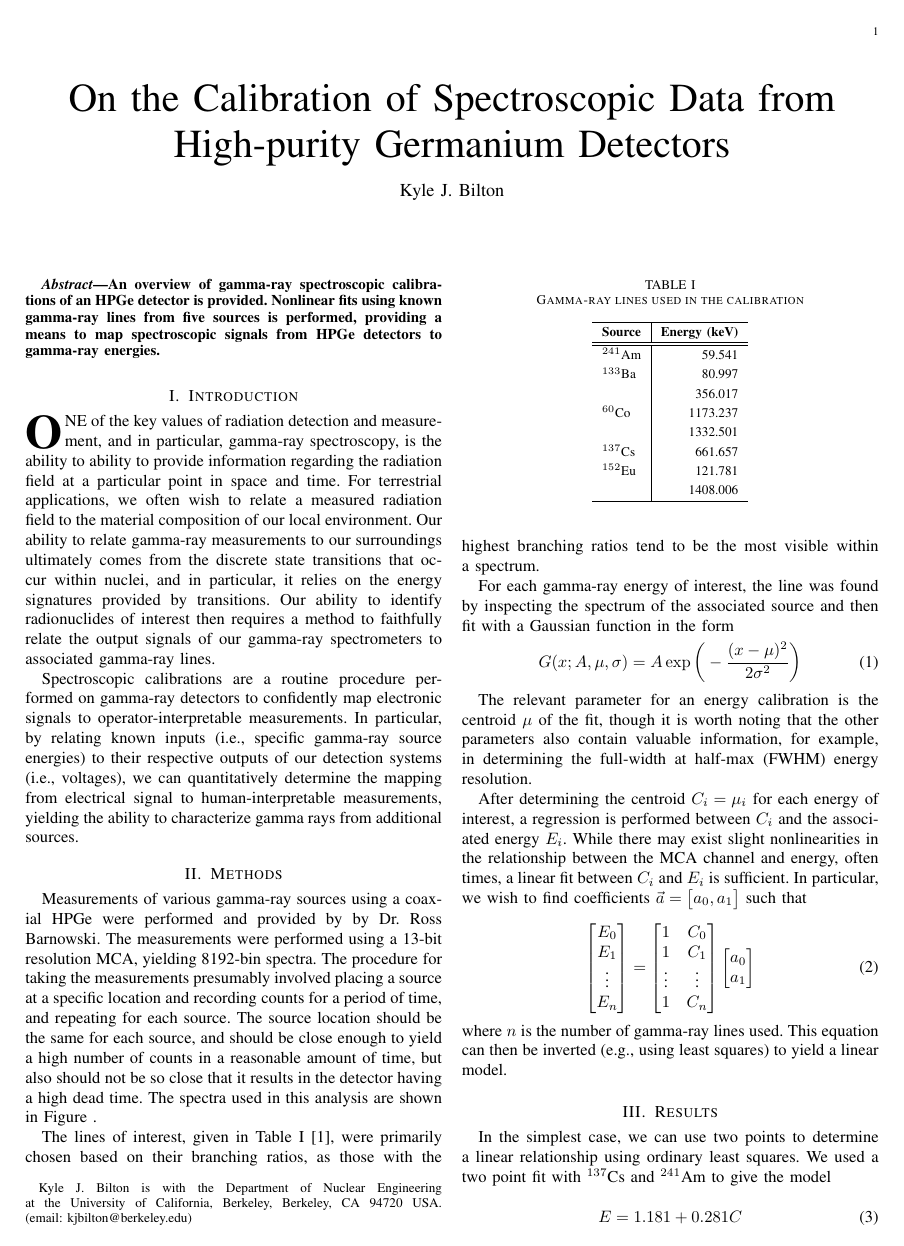
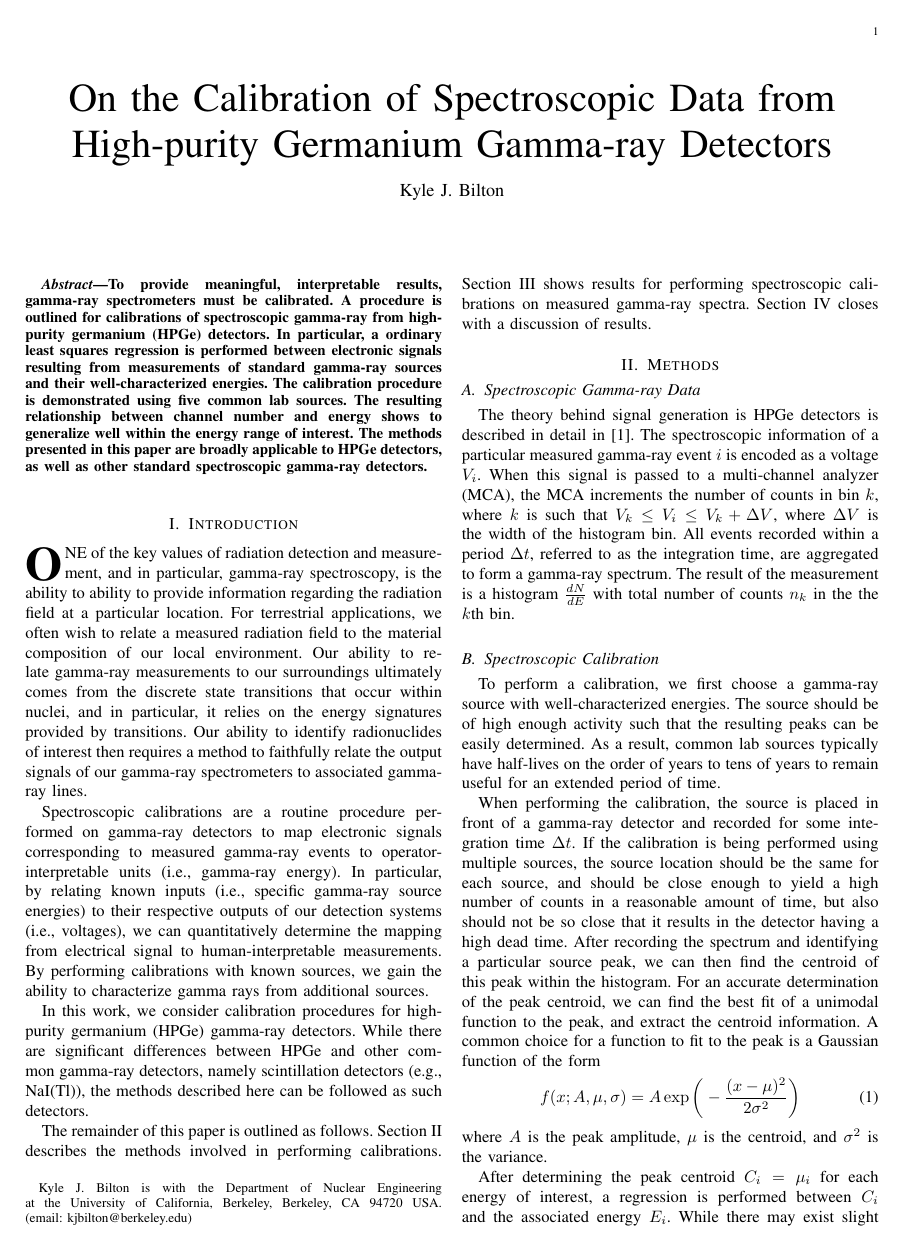
Before and after one commit to NE204-Fall2018/kjbilton-lab0, a LaTeX paper (report.tex, which reads text/01-introduction.tex, text/02-methods.tex, text/03-results.tex): page 1 of 3 before the commit and page 1 of 4 after it. Compiled offline with pdfLaTeX.

Commit message:
updating report

```diff
--- a/report.tex
+++ b/report.tex
@@ -9,6 +9,7 @@
 \usepackage{amssymb}    % Expanded math symbols
 \usepackage{graphicx}   % For images
 \usepackage{float}
+\usepackage[plain]{fancyref}
 \usepackage[version=3]{mhchem} % For nuclide formatting
 
 % All images/figures will be stored in the images folder.
@@ -16,7 +17,7 @@
 \graphicspath{{./fig/}}
 
 % Metadata
-\title{On the Calibration of Spectroscopic Data from High-purity Germanium Detectors}
+\title{On the Calibration of Spectroscopic Data from High-purity Germanium Gamma-ray Detectors}
 \author{Kyle J. Bilton%
 \thanks{Kyle~J.~Bilton is with the Department of Nuclear Engineering at the University of California, Berkeley, Berkeley, CA 94720 USA. (email:~\mbox{kjbilton@berkeley.edu})}}
 
@@ -27,8 +28,12 @@
 \maketitle
 
 \begin{abstract}
-An overview of gamma-ray spectroscopic calibrations of an HPGe detector is provided.
-Nonlinear fits using known gamma-ray lines from five sources is performed, providing a means to map spectroscopic signals from HPGe detectors to gamma-ray energies.
+To provide meaningful, interpretable results, gamma-ray spectrometers must be calibrated.
+A procedure is outlined for calibrations of spectroscopic gamma-ray from high-purity germanium (HPGe) detectors.
+In particular, a ordinary least squares regression is performed between electronic signals resulting from measurements of standard gamma-ray sources and their well-characterized energies.
+The calibration procedure is demonstrated using five common lab sources.
+The resulting relationship between channel number and energy shows to generalize well within the energy range of interest.
+The methods presented in this paper are broadly applicable to HPGe detectors, as well as other standard spectroscopic gamma-ray detectors.
 \end{abstract}
 
 
--- a/text/01-introduction.tex
+++ b/text/01-introduction.tex
@@ -1,7 +1,16 @@
-\IEEEPARstart{O}{ne} of the key values of radiation detection and measurement, and in particular, gamma-ray spectroscopy, is the ability to ability to provide information regarding the radiation field at a particular point in space and time.
+\IEEEPARstart{O}{ne} of the key values of radiation detection and measurement, and in particular, gamma-ray spectroscopy, is the ability to ability to provide information regarding the radiation field at a particular location.
 For terrestrial applications, we often wish to relate a measured radiation field to the material composition of our local environment.
 Our ability to relate gamma-ray measurements to our surroundings ultimately comes from the discrete state transitions that occur within nuclei, and in particular, it relies on the energy signatures provided by transitions.
 Our ability to identify radionuclides of interest then requires a method to faithfully relate the output signals of our gamma-ray spectrometers to associated gamma-ray lines.
 
-Spectroscopic calibrations are a routine procedure performed on gamma-ray detectors to confidently map electronic signals to operator-interpretable measurements.
-In particular, by relating known inputs (i.e., specific gamma-ray source energies) to their respective outputs of our detection systems (i.e., voltages), we can quantitatively determine the mapping from electrical signal to human-interpretable measurements, yielding the ability to characterize gamma rays from additional sources.
+Spectroscopic calibrations are a routine procedure performed on gamma-ray detectors to map electronic signals corresponding to measured gamma-ray events to operator-interpretable units (i.e., gamma-ray energy).
+In particular, by relating known inputs (i.e., specific gamma-ray source energies) to their respective outputs of our detection systems (i.e., voltages), we can quantitatively determine the mapping from electrical signal to human-interpretable measurements.
+By performing calibrations with known sources, we gain the ability to characterize gamma rays from additional sources.
+
+In this work, we consider calibration procedures for high-purity germanium (HPGe) gamma-ray detectors.
+While there are significant differences between HPGe and other common gamma-ray detectors, namely scintillation detectors (e.g., \ce{NaI(Tl)}), the methods described here can be followed as such detectors.
+
+The remainder of this paper is outlined as follows.
+\Fref{sec:meth} describes the methods involved in performing calibrations.
+\Fref{sec:res} shows results for performing spectroscopic calibrations on measured gamma-ray spectra.
+\Fref{sec:disc} closes with a discussion of results.
--- a/text/02-methods.tex
+++ b/text/02-methods.tex
@@ -0,0 +1,24 @@
+\subsection{Spectroscopic Gamma-ray Data}
+The theory behind signal generation is HPGe detectors is described in detail in \cite{gilmore_2011}.
+The spectroscopic information of a particular measured gamma-ray event $i$ is encoded as a voltage $V_i$.
+When this signal is passed to a multi-channel analyzer (MCA), the MCA increments the number of counts in bin $k$, where $k$ is such that $V_k \le V_i \le V_k + \Delta V$, where $\Delta V$ is the width of the histogram bin.
+All events recorded within a period $\Delta t$, referred to as the integration time, are aggregated to form a gamma-ray spectrum.
+The result of the measurement is a histogram $\frac{dN}{dE}$ with total number of counts $n_k$ in the the $k$th bin.
+
+\subsection{Spectroscopic Calibration}
+To perform a calibration, we first choose a gamma-ray source with well-characterized energies.
+The source should be of high enough activity such that the resulting peaks can be easily determined.
+As a result, common lab sources typically have half-lives on the order of years to tens of years to remain useful for an extended period of time.
+
+When performing the calibration, the source is placed in front of a gamma-ray detector and recorded for some integration time $\Delta t$.
+If the calibration is being performed using multiple sources, the source location should be the same for each source, and should be close enough to yield a high number of counts in a reasonable amount of time, but also should not be so close that it results in the detector having a high dead time.
+After recording the spectrum and identifying a particular source peak, we can then find the centroid of this peak within the histogram.
+For an accurate determination of the peak centroid, we can find the best fit of a unimodal function to the peak, and extract the centroid information.
+A common choice for a function to fit to the peak is a Gaussian function of the form
+\begin{equation}
+f(x; A, \mu, \sigma) = A\exp\bigg(-\frac{(x-\mu)^2}{2\sigma^2}\bigg)
+\end{equation}
+where $A$ is the peak amplitude, $\mu$ is the centroid, and $\sigma^2$ is the variance.
+
+After determining the peak centroid $C_i = \mu_i$ for each energy of interest, a regression is performed between $C_i$ and the associated energy $E_i$.
+While there may exist slight nonlinearities in the relationship between the MCA channel and energy, often times, a linear fit (i.e., first-order polynomial) between $C_i$ and $E_i$ is sufficient.
@@ -1,5 +46,2 @@
 Measurements of various gamma-ray sources using a coaxial HPGe were performed and provided by by Dr. Ross Barnowski.
 The measurements were performed using a 13-bit resolution MCA, yielding 8192-bin spectra.
-The procedure for taking the measurements presumably involved placing a source at a specific location and recording counts for a period of time, and repeating for each source.
-The source location should be the same for each source, and should be close enough to yield a high number of counts in a reasonable amount of time, but also should not be so close that it results in the detector having a high dead time.
-The spectra used in this analysis are shown in Figure \label{fig:spectra}.
@@ -11,2 +55 @@ The spectra used in this analysis are shown in Figure \label{fig:spectra}.
 \label{fig:spectra}
-\end{figure*}
@@ -13,9 +59,7 @@ The spectra used in this analysis are shown in Figure \label{fig:spectra}.
 
-The lines of interest, given in Table \ref{tab:src} \cite{lund}, were primarily chosen based on their branching ratios, as those with the highest branching ratios tend to be the most visible within a spectrum.
-
-\begin{table}[!t]
+\begin{table}
 \renewcommand{\arraystretch}{1.3}
-\caption{Gamma-ray lines used in the calibration}
+\caption{Gamma-ray lines used in the calibration \cite{lund}}
 \label{tab:src}
 \centering
 \begin{tabular}{l|r}
@@ -33,30 +77,3 @@ The lines of interest, given in Table \ref{tab:src} \cite{lund}, were primarily
 \hline
 \end{tabular}
 \end{table}
-
-For each gamma-ray energy of interest, the line was found by inspecting the spectrum of the associated source and then fit with a Gaussian function in the form
-\begin{equation}
-G(x; A, \mu, \sigma) = A\exp\bigg(-\frac{(x-\mu)^2}{2\sigma^2}\bigg)
-\end{equation}
-
-The relevant parameter for an energy calibration is the centroid $\mu$ of the fit, though it is worth noting that the other parameters also contain valuable information, for example, in determining the full-width at half-max (FWHM) energy resolution.
-
-After determining the centroid $C_i = \mu_i$ for each energy of interest, a regression is performed between $C_i$ and the associated energy $E_i$. While there may exist slight nonlinearities in the relationship between the MCA channel and energy, often times, a linear fit between $C_i$ and $E_i$ is sufficient.
-In particular, we wish to find coefficients
-$\vec{a} = \begin{bmatrix}a_0, a_1 \end{bmatrix}$ such that
-
-\begin{equation}
-    \begin{bmatrix}
-        E_0 \\ E_1 \\ \vdots \\ E_n
-    \end{bmatrix} =
-    \begin{bmatrix}
-        1 & C_0 \\
-        1 & C_1 \\
-        \vdots & \vdots \\
-        1 & C_n \\
-    \end{bmatrix}
-    \begin{bmatrix}
-        a_0 \\ a_1
-    \end{bmatrix}
-\end{equation}
-where $n$ is the number of gamma-ray lines used. This equation can then be inverted (e.g., using least squares) to yield a linear model.
--- a/text/03-results.tex
+++ b/text/03-results.tex
@@ -1,6 +1,4 @@
-In the simplest case, we can use two points to determine a linear relationship
-using ordinary least squares. We used a two point fit with $^{137}$Cs and
-$^{241}$Am to give the model
+In the simplest case, we can use two points to determine a linear relationship using ordinary least squares (OLS) regression.
+We used a two point fit with \ce{$^{137}$Cs} and \ce{$^{241}$Am} to give the model
 
 \begin{equation}
-E = 1.181 + 0.281 C
```
Also changed, not shown: text/04-discussion.tex (+18 -6 lines), README.md, text/02-methods.tex (32 more changed lines), text/03-results.tex (33 more changed lines), 1 other file.
